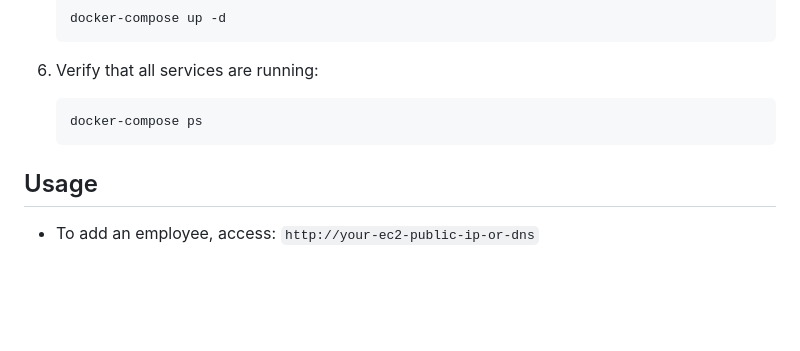
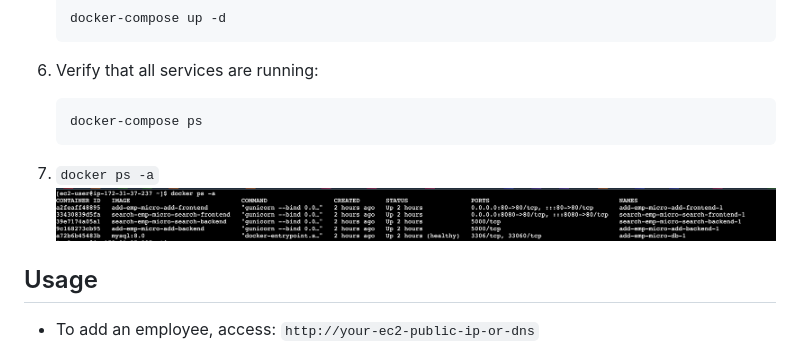
Before and after one commit to shamimice03/docker-project, a Markdown page: README.md, the part around the change. Rendered like a GitHub page; pictures changed too: docs/image-8.png (added); blank space fills up the shorter version.

````diff
--- a/README.md
+++ b/README.md
@@ -80,6 +80,9 @@ The system is containerized using Docker and orchestrated with Docker Compose, m
    docker-compose ps
    ```
 
+9. `docker ps -a`
+![alt text](./docs/image-8.png)
+
 ## Usage
 - To add an employee, access: `http://your-ec2-public-ip-or-dns`
 
````
